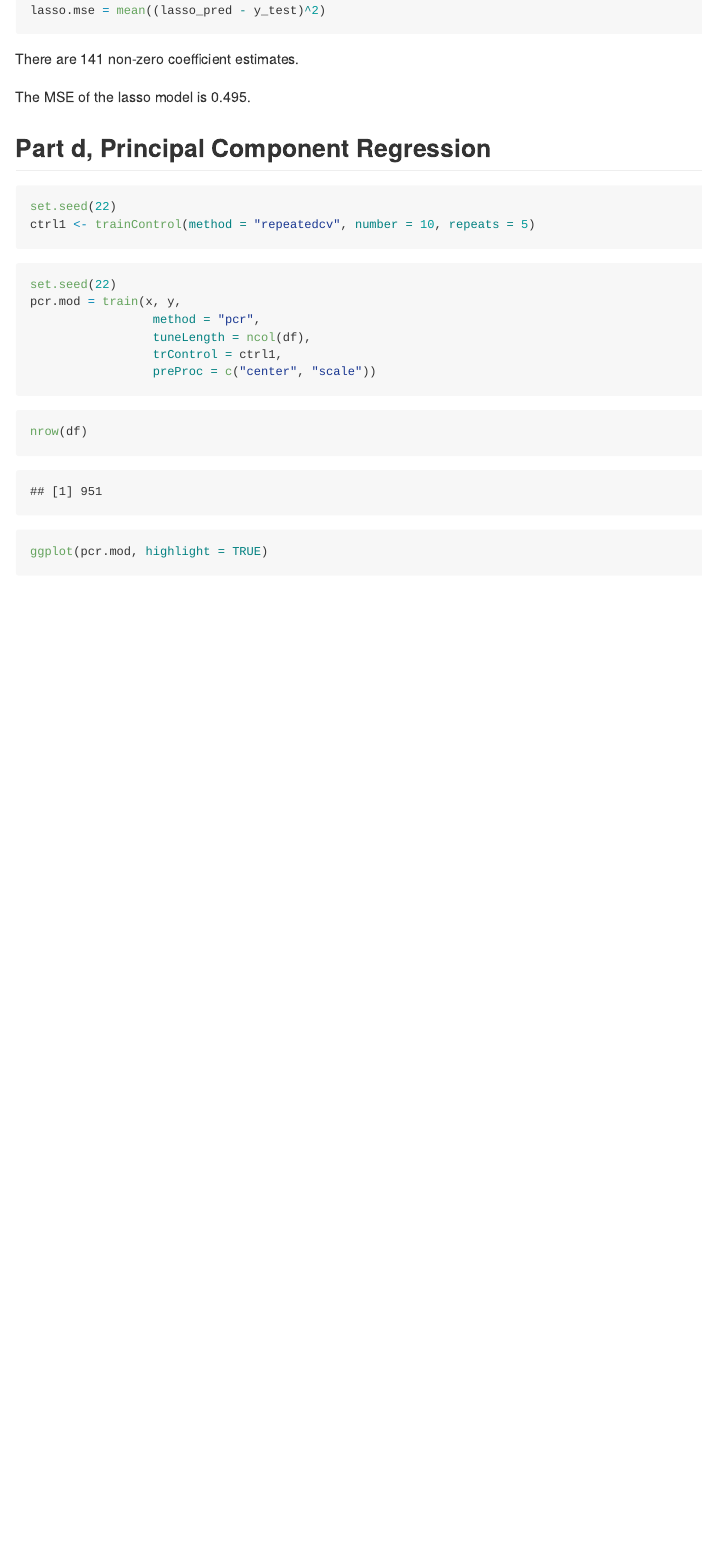
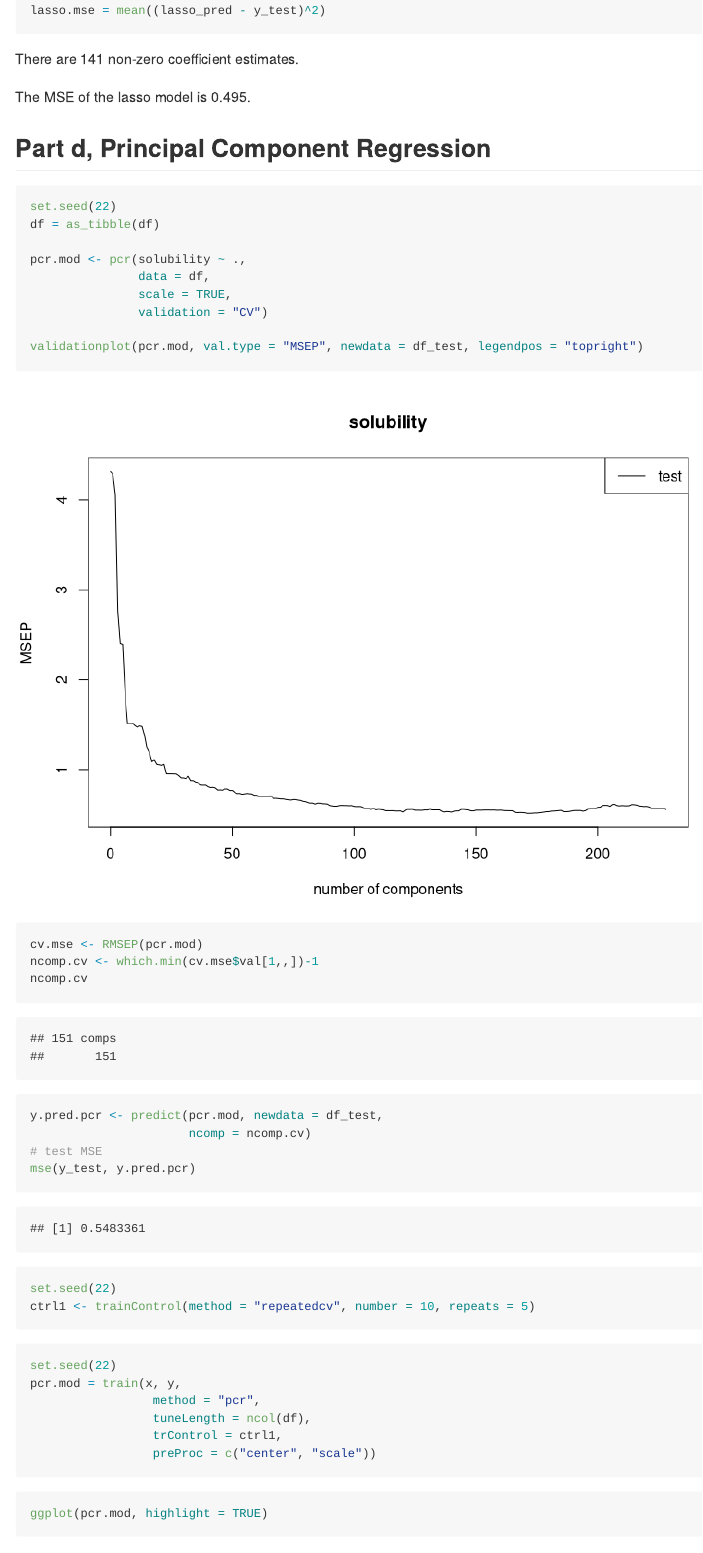
Before and after one commit to jaredgarfinkel/p8106_hw1_jsg2145, an R Markdown document (p8106_hw1_jsg2145.Rmd): the page in a window 1100 px wide, from 4890 px down. Rendered offline with R 4.5, knitr and Pandoc, with nearby package versions; column names are cleaned by a stand-in for the janitor package.

Commit message:
fixed my pcr in pls

````diff
--- a/p8106_hw1_jsg2145.Rmd
+++ b/p8106_hw1_jsg2145.Rmd
@@ -158,15 +158,16 @@ The MSE of the lasso model is `r round(lasso.mse, digits = 3)`.
 
 ## Part d, Principal Component Regression
 
-```{r, include = FALSE, eval = FALSE}
+```{r pcr in pls}
 set.seed(22)
 df = as_tibble(df)
+
 pcr.mod <- pcr(solubility ~ .,
                data = df,
                scale = TRUE,
                validation = "CV")
 
-validationplot(pcr.mod, val.type = "MSEP", legendpos = "topright", )
+validationplot(pcr.mod, val.type = "MSEP", newdata = df_test, legendpos = "topright")
 
 cv.mse <- RMSEP(pcr.mod)
 ncomp.cv <- which.min(cv.mse$val[1,,])-1
@@ -178,6 +176,7 @@ which.min()
 y.pred.pcr <- predict(pcr.mod, newdata = df_test,
-                      ncomp = 228)
-
+                      ncomp = ncomp.cv)
+# test MSE
+mse(y_test, y.pred.pcr)
 ```
 
 ```{r pcr with caret}
@@ -193,11 +192,6 @@ pcr.mod = train(x, y,
                  trControl = ctrl1,
                  preProc = c("center", "scale"))
 ```
-
-```{r}
-nrow(df)
-```
-
 
 ```{r}
 ggplot(pcr.mod, highlight = TRUE)
````
Also changed, not shown: p8106_hw1_jsg2145.md, p8106_hw1_jsg2145_files/figure-gfm/pcr in pls-1.png (added), p8106_hw1_jsg2145.Rmd (3 more changed lines).
